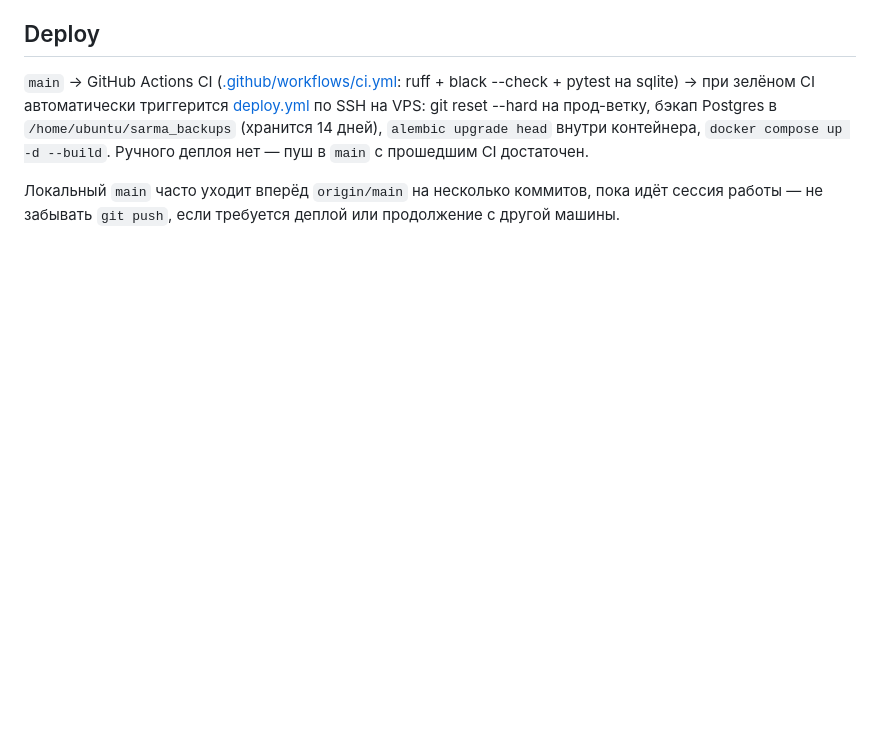
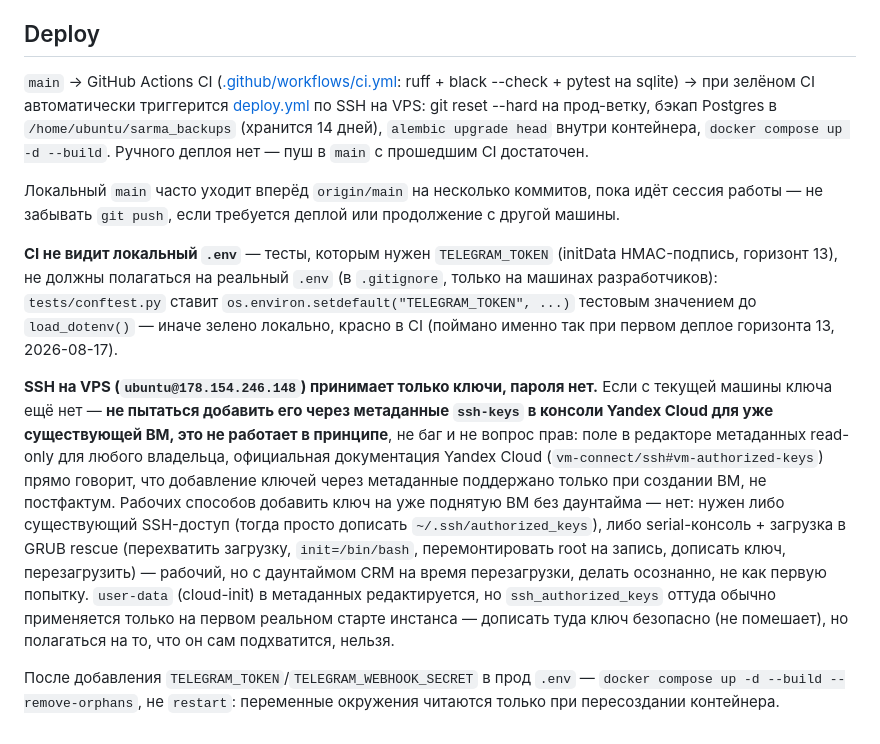
Before and after one commit to lakalyut/sarma-crm, a Markdown page: CLAUDE.md, the part around the change. GitHub-like rendering; blank space fills up the shorter version.

Commit message:
D: заметки по деплою горизонта 13 — SSH на VPS, TELEGRAM_TOKEN в CI
Эти заметки были сделаны на другой машине в рамках работы над горизонтом 13
(Telegram-бот амбассадоров), но остались локальными — не попали в git.
Перенесены сюда вручную, чтобы не потерять: как CI получает TELEGRAM_TOKEN
без реального .env, почему добавить SSH-ключ на уже поднятую VPS через
метаданные Yandex Cloud нельзя, и что после правки .env на проде нужен
пересоздание контейнера (--build), а не restart.

Co-Authored-By: Claude Sonnet 5 <noreply@anthropic.com>

```diff
--- a/CLAUDE.md
+++ b/CLAUDE.md
@@ -454,3 +454,31 @@ FastAPI сжатием не занимались вообще — большие
 
 Локальный `main` часто уходит вперёд `origin/main` на несколько коммитов, пока идёт сессия
 работы — не забывать `git push`, если требуется деплой или продолжение с другой машины.
+
+**CI не видит локальный `.env`** — тесты, которым нужен `TELEGRAM_TOKEN` (initData
+HMAC-подпись, горизонт 13), не должны полагаться на реальный `.env` (в `.gitignore`,
+только на машинах разработчиков): `tests/conftest.py` ставит
+`os.environ.setdefault("TELEGRAM_TOKEN", ...)` тестовым значением до
+`load_dotenv()` — иначе зелено локально, красно в CI (поймано именно так при
+первом деплое горизонта 13, 2026-08-17).
+
+**SSH на VPS (`ubuntu@178.154.246.148`) принимает только ключи, пароля нет.**
+Если с текущей машины ключа ещё нет — **не пытаться добавить его через
+метаданные `ssh-keys` в консоли Yandex Cloud для уже существующей ВМ, это
+не работает в принципе**, не баг и не вопрос прав: поле в редакторе метаданных
+read-only для любого владельца, официальная документация Yandex Cloud
+(`vm-connect/ssh#vm-authorized-keys`) прямо говорит, что добавление ключей
+через метаданные поддержано только при создании ВМ, не постфактум. Рабочих
+способов добавить ключ на уже поднятую ВМ без даунтайма — нет: нужен либо
+существующий SSH-доступ (тогда просто дописать `~/.ssh/authorized_keys`),
+либо serial-консоль + загрузка в GRUB rescue (перехватить загрузку,
+`init=/bin/bash`, перемонтировать root на запись, дописать ключ,
+перезагрузить) — рабочий, но с даунтаймом CRM на время перезагрузки, делать
+осознанно, не как первую попытку. `user-data` (cloud-init) в метаданных
+редактируется, но `ssh_authorized_keys` оттуда обычно применяется только на
+первом реальном старте инстанса — дописать туда ключ безопасно (не помешает),
+но полагаться на то, что он сам подхватится, нельзя.
+
+После добавления `TELEGRAM_TOKEN`/`TELEGRAM_WEBHOOK_SECRET` в прод `.env` —
+`docker compose up -d --build --remove-orphans`, не `restart`: переменные
+окружения читаются только при пересоздании контейнера.
```
